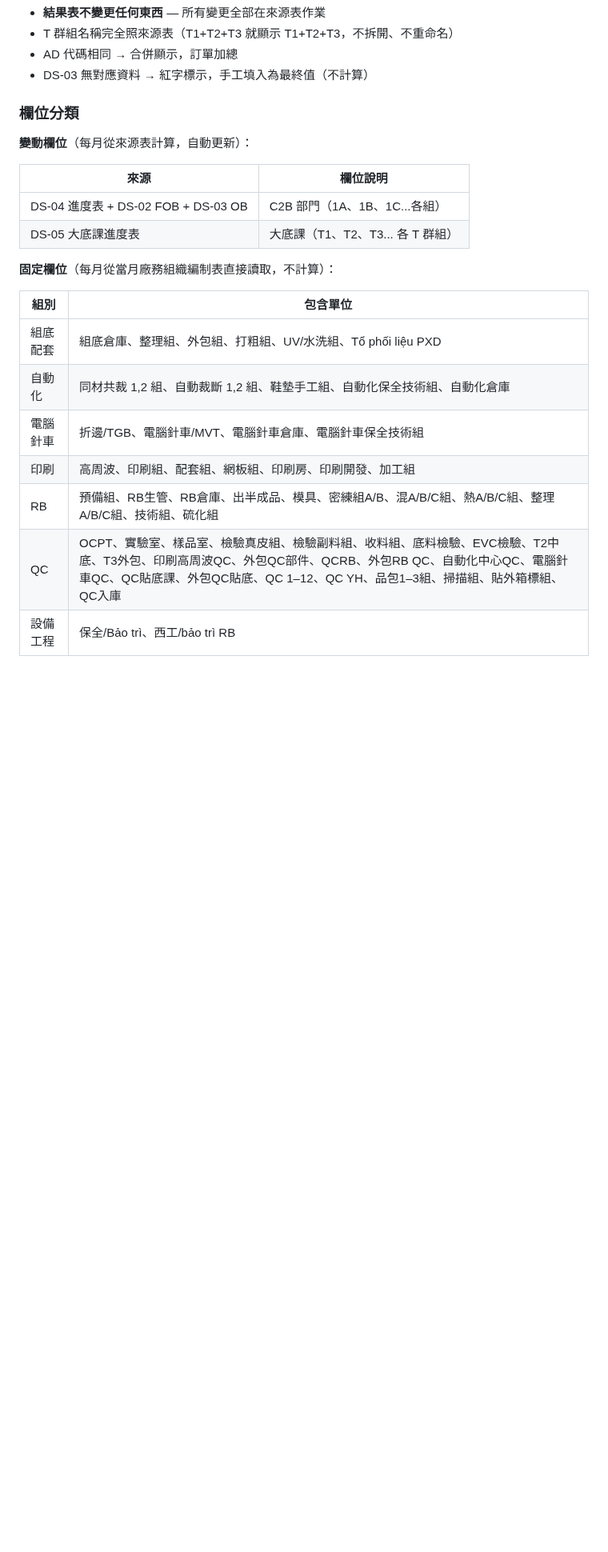
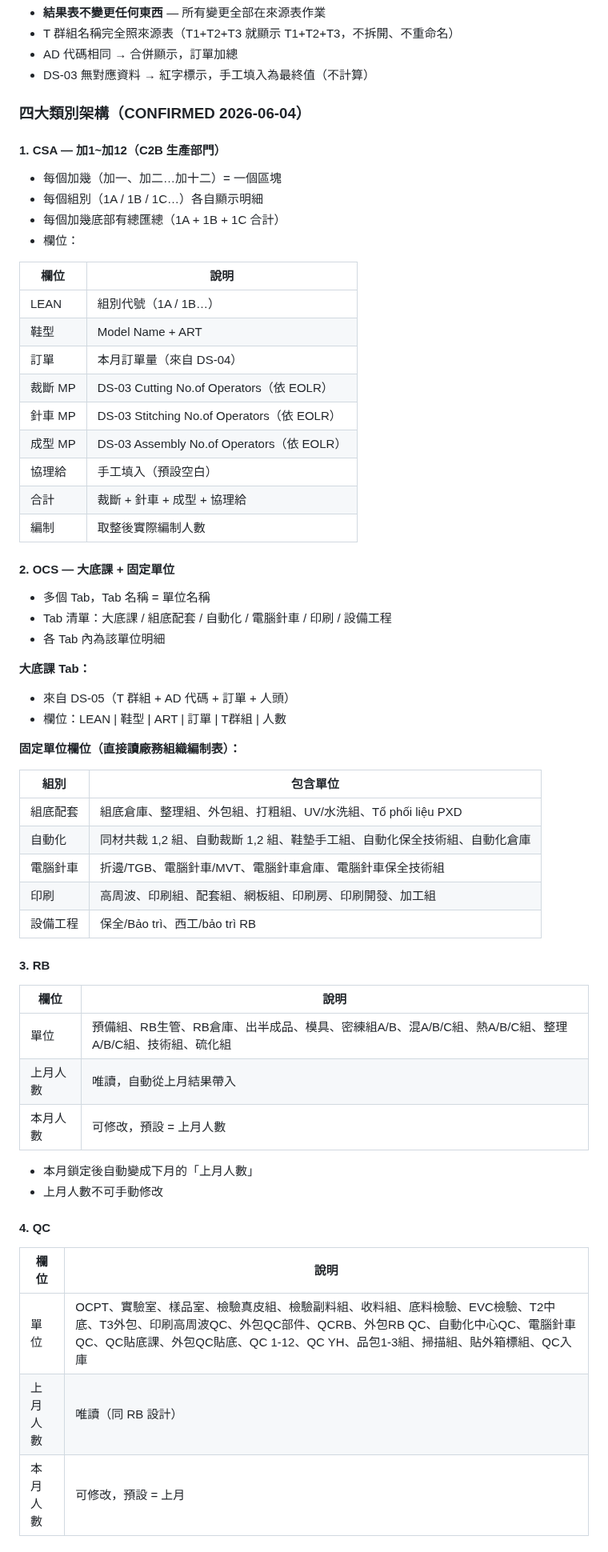
Before and after one commit to nethinetkimo01-afk/smartpn-atlas-core, a Markdown page: 00_HANDOFF/24_DATA_SYSTEM.md, the part around one of its changes. Shown at 80% size. Drawn GitHub-style; blank space fills up the shorter version.

```diff
--- a/00_HANDOFF/24_DATA_SYSTEM.md
+++ b/00_HANDOFF/24_DATA_SYSTEM.md
@@ -220,16 +226,38 @@ Pending Jim input.
 - AD 代碼相同 → 合併顯示，訂單加總
 - DS-03 無對應資料 → 紅字標示，手工填入為最終值（不計算）
 
-### 欄位分類
+### 四大類別架構（CONFIRMED 2026-06-04）
 
-**變動欄位**（每月從來源表計算，自動更新）：
+#### 1. CSA — 加1~加12（C2B 生產部門）
 
-| 來源 | 欄位說明 |
-|------|---------|
-| DS-04 進度表 + DS-02 FOB + DS-03 OB | C2B 部門（1A、1B、1C...各組） |
-| DS-05 大底課進度表 | 大底課（T1、T2、T3... 各 T 群組） |
+- 每個加幾（加一、加二…加十二）= 一個區塊
+- 每個組別（1A / 1B / 1C…）各自顯示明細
+- 每個加幾底部有總匯總（1A + 1B + 1C 合計）
+- 欄位：
 
-**固定欄位**（每月從當月廠務組織編制表直接讀取，不計算）：
+| 欄位 | 說明 |
+|------|------|
+| LEAN | 組別代號（1A / 1B…） |
+| 鞋型 | Model Name + ART |
+| 訂單 | 本月訂單量（來自 DS-04） |
+| 裁斷 MP | DS-03 Cutting No.of Operators（依 EOLR） |
+| 針車 MP | DS-03 Stitching No.of Operators（依 EOLR） |
+| 成型 MP | DS-03 Assembly No.of Operators（依 EOLR） |
+| 協理給 | 手工填入（預設空白） |
+| 合計 | 裁斷 + 針車 + 成型 + 協理給 |
+| 編制 | 取整後實際編制人數 |
+
+#### 2. OCS — 大底課 + 固定單位
+
+- 多個 Tab，Tab 名稱 = 單位名稱
+- Tab 清單：大底課 / 組底配套 / 自動化 / 電腦針車 / 印刷 / 設備工程
+- 各 Tab 內為該單位明細
+
+**大底課 Tab：**
+- 來自 DS-05（T 群組 + AD 代碼 + 訂單 + 人頭）
+- 欄位：LEAN | 鞋型 | ART | 訂單 | T群組 | 人數
+
+**固定單位欄位（直接讀廠務組織編制表）：**
 
 | 組別 | 包含單位 |
 |------|---------|
@@ -237,6 +265,24 @@ Pending Jim input.
 | 自動化 | 同材共裁 1,2 組、自動裁斷 1,2 組、鞋墊手工組、自動化保全技術組、自動化倉庫 |
 | 電腦針車 | 折邊/TGB、電腦針車/MVT、電腦針車倉庫、電腦針車保全技術組 |
 | 印刷 | 高周波、印刷組、配套組、網板組、印刷房、印刷開發、加工組 |
-| RB | 預備組、RB生管、RB倉庫、出半成品、模具、密練組A/B、混A/B/C組、熱A/B/C組、整理A/B/C組、技術組、硫化組 |
-| QC | OCPT、實驗室、樣品室、檢驗真皮組、檢驗副料組、收料組、底料檢驗、EVC檢驗、T2中底、T3外包、印刷高周波QC、外包QC部件、QCRB、外包RB QC、自動化中心QC、電腦針車QC、QC貼底課、外包QC貼底、QC 1–12、QC YH、品包1–3組、掃描組、貼外箱標組、QC入庫 |
 | 設備工程 | 保全/Bảo trì、西工/bảo trì RB |
+
+#### 3. RB
+
+| 欄位 | 說明 |
+|------|------|
+| 單位 | 預備組、RB生管、RB倉庫、出半成品、模具、密練組A/B、混A/B/C組、熱A/B/C組、整理A/B/C組、技術組、硫化組 |
+| 上月人數 | 唯讀，自動從上月結果帶入 |
+| 本月人數 | 可修改，預設 = 上月人數 |
+
+- 本月鎖定後自動變成下月的「上月人數」
+- 上月人數不可手動修改
+
+#### 4. QC
+
+| 欄位 | 說明 |
+|------|------|
+| 單位 | OCPT、實驗室、樣品室、檢驗真皮組、檢驗副料組、收料組、底料檢驗、EVC檢驗、T2中底、T3外包、印刷高周波QC、外包QC部件、QCRB、外包RB QC、自動化中心QC、電腦針車QC、QC貼底課、外包QC貼底、QC 1-12、QC YH、品包1-3組、掃描組、貼外箱標組、QC入庫 |
+| 上月人數 | 唯讀（同 RB 設計） |
+| 本月人數 | 可修改，預設 = 上月 |
+
```
Also changed, not shown: other parts of 00_HANDOFF/24_DATA_SYSTEM.md (+52 -13 lines).
